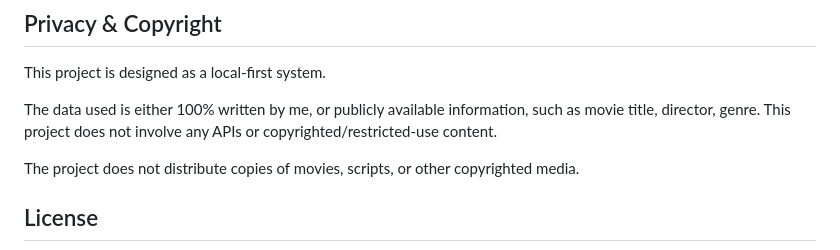
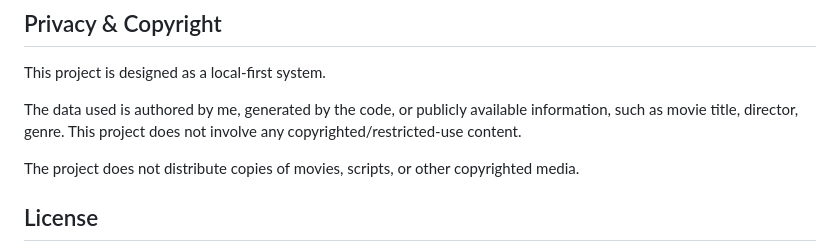
Before and after one commit to adrian-sit/personal-movie-vault, a Markdown page: README.md, the part around the change. Rendered like a GitHub page.

```diff
--- a/README.md
+++ b/README.md
@@ -278,7 +278,7 @@ subjective answer quality as a separate manual review.
 
 This project is designed as a local-first system.
 
-The data used is either 100% written by me, or publicly available information, such as movie title, director, genre. This project does not involve any APIs or copyrighted/restricted-use content.
+The data used is authored by me, generated by the code, or publicly available information, such as movie title, director, genre. This project does not involve any copyrighted/restricted-use content.
 
 The project does not distribute copies of movies, scripts, or other copyrighted media.
 
```
